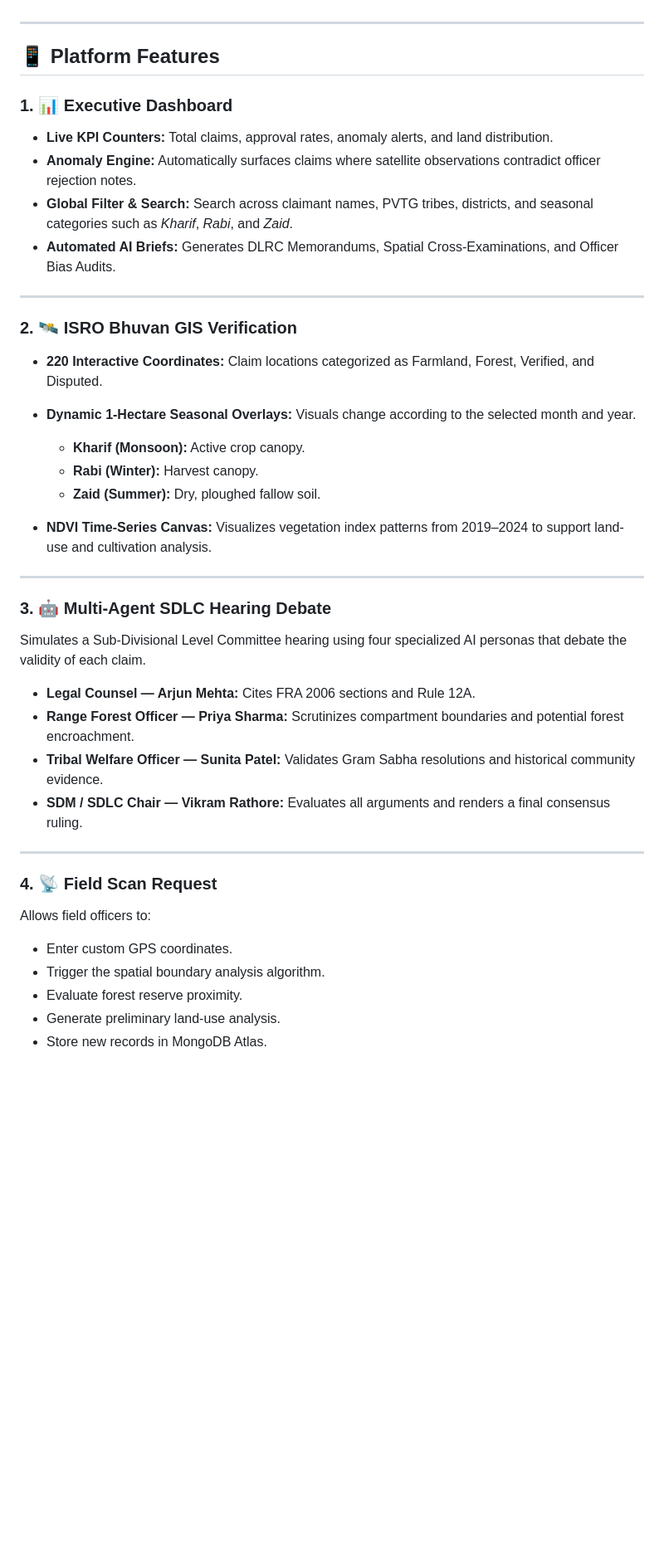
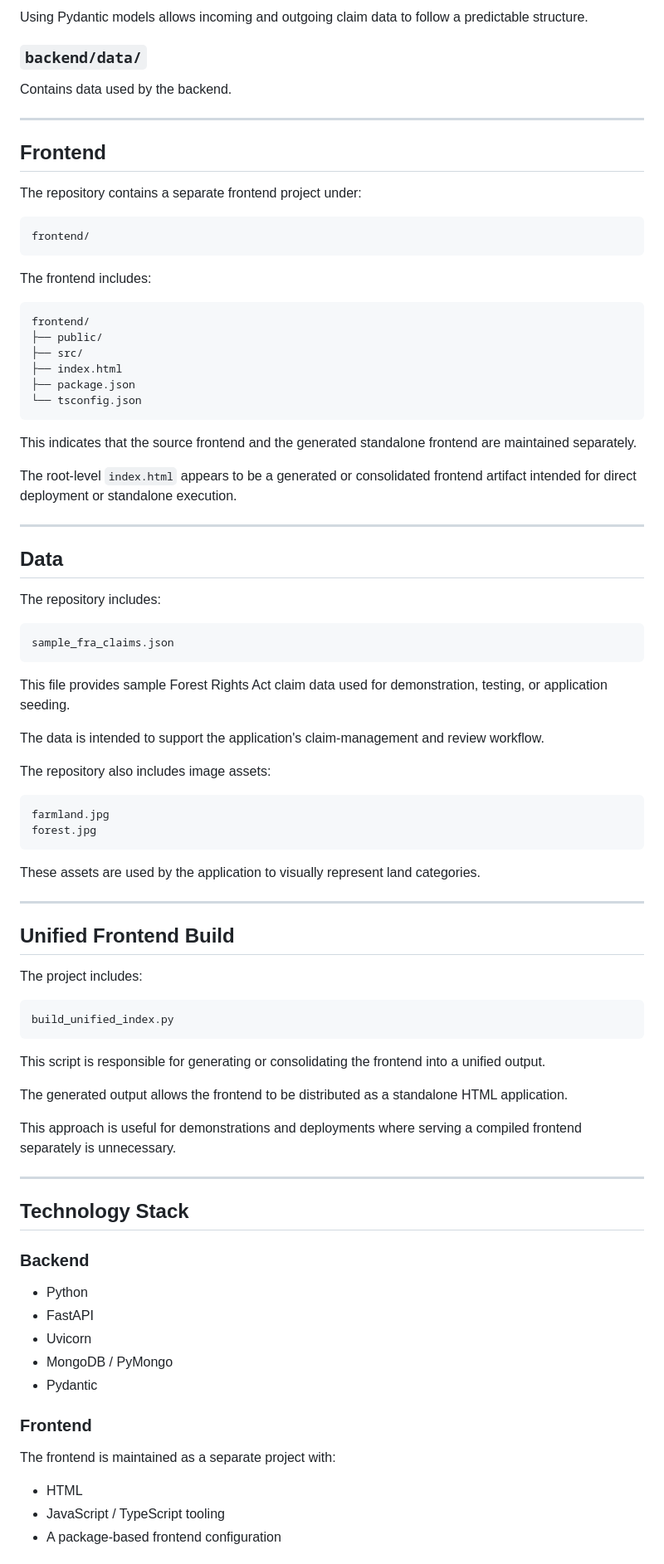
Before and after one commit to nilabhumeshsingh/FRA-Guardian-AI-Decision-Support-ISRO-Bhuvan-Satellite-Verification-System, a Markdown page: README.md, the part around one of its changes. Shown at 83% size. Rendered like a GitHub page; blank space fills up the shorter version.

````diff
--- a/README.md
+++ b/README.md
@@ -56,48 +84,90 @@ India's **Forest Rights Act (FRA), 2006** aims to grant land titles to forest-dw
+Using Pydantic models allows incoming and outgoing claim data to follow a predictable structure.
+
+### `backend/data/`
+
+Contains data used by the backend.
 
 ---
 
-## 📱 Platform Features
+## Frontend
 
-### 1. 📊 Executive Dashboard
+The repository contains a separate frontend project under:
 
-* **Live KPI Counters:** Total claims, approval rates, anomaly alerts, and land distribution.
-* **Anomaly Engine:** Automatically surfaces claims where satellite observations contradict officer rejection notes.
-* **Global Filter & Search:** Search across claimant names, PVTG tribes, districts, and seasonal categories such as *Kharif*, *Rabi*, and *Zaid*.
-* **Automated AI Briefs:** Generates DLRC Memorandums, Spatial Cross-Examinations, and Officer Bias Audits.
+```text
+frontend/
+```
+
+The frontend includes:
+
+```text
+frontend/
+├── public/
+├── src/
+├── index.html
+├── package.json
+└── tsconfig.json
+```
+
+This indicates that the source frontend and the generated standalone frontend are maintained separately.
+
+The root-level `index.html` appears to be a generated or consolidated frontend artifact intended for direct deployment or standalone execution.
 
 ---
 
-### 2. 🛰️ ISRO Bhuvan GIS Verification
+## Data
 
-* **220 Interactive Coordinates:** Claim locations categorized as Farmland, Forest, Verified, and Disputed.
+The repository includes:
 
-* **Dynamic 1-Hectare Seasonal Overlays:** Visuals change according to the selected month and year.
+```text
+sample_fra_claims.json
+```
 
-  * **Kharif (Monsoon):** Active crop canopy.
-  * **Rabi (Winter):** Harvest canopy.
-  * **Zaid (Summer):** Dry, ploughed fallow soil.
+This file provides sample Forest Rights Act claim data used for demonstration, testing, or application seeding.
 
-* **NDVI Time-Series Canvas:** Visualizes vegetation index patterns from 2019–2024 to support land-use and cultivation analysis.
+The data is intended to support the application's claim-management and review workflow.
+
+The repository also includes image assets:
+
+```text
+farmland.jpg
+forest.jpg
+```
+
+These assets are used by the application to visually represent land categories.
 
 ---
 
-### 3. 🤖 Multi-Agent SDLC Hearing Debate
+## Unified Frontend Build
 
-Simulates a Sub-Divisional Level Committee hearing using four specialized AI personas that debate the validity of each claim.
+The project includes:
 
-* **Legal Counsel — Arjun Mehta:** Cites FRA 2006 sections and Rule 12A.
-* **Range Forest Officer — Priya Sharma:** Scrutinizes compartment boundaries and potential forest encroachment.
-* **Tribal Welfare Officer — Sunita Patel:** Validates Gram Sabha resolutions and historical community evidence.
-* **SDM / SDLC Chair — Vikram Rathore:** Evaluates all arguments and renders a final consensus ruling.
+```text
+build_unified_index.py
+```
+
+This script is responsible for generating or consolidating the frontend into a unified output.
+
+The generated output allows the frontend to be distributed as a standalone HTML application.
+
+This approach is useful for demonstrations and deployments where serving a compiled frontend separately is unnecessary.
 
 ---
 
-### 4. 📡 Field Scan Request
+## Technology Stack
 
-Allows field officers to:
+### Backend
 
-* Enter custom GPS coordinates.
-* Trigger the spatial boundary analysis algorithm.
-* Evaluate forest reserve proximity.
-* Generate preliminary land-use analysis.
-* Store new records in MongoDB Atlas.
+* Python
+* FastAPI
+* Uvicorn
+* MongoDB / PyMongo
+* Pydantic
+
+### Frontend
+
+The frontend is maintained as a separate project with:
+
+* HTML
+* JavaScript / TypeScript tooling
+* A package-based frontend configuration
+
````
Also changed, not shown: other parts of README.md (+249 -100 lines).
